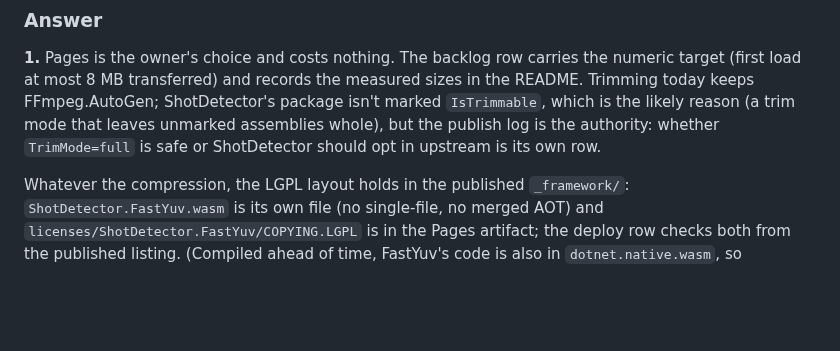
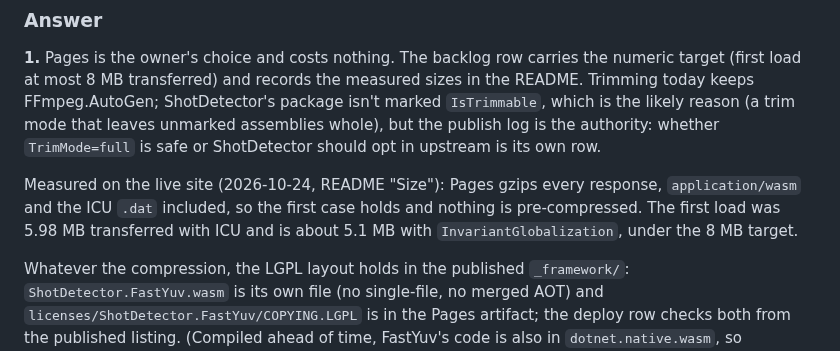
Before and after one commit to bisforboman/shotdetector-web, a Markdown page: docs/decisions/2026-10-24-the-page.md, the part around the change. Rendered like a GitHub page; blank space fills up the shorter version.

Commit message:
Decision 'Delivery': Pages compresses, measured
The answer assumed compression only if Pages doesn't; the live site shows it does, for .wasm and .dat too, so nothing is pre-compressed.

Co-Authored-By: Claude Opus 5.5 <noreply@anthropic.com>
Claude-Session: https://claude.ai/code/session_01H1Kof5v7HUwP8E8DHvU46N

```diff
--- a/docs/decisions/2026-10-24-the-page.md
+++ b/docs/decisions/2026-10-24-the-page.md
@@ -95,6 +95,10 @@ ours. How does the bundle ship?
 package isn't marked `IsTrimmable`, which is the likely reason (a trim mode that leaves unmarked assemblies whole),
 but the publish log is the authority: whether `TrimMode=full` is safe or ShotDetector should opt in upstream is its
 own row.
+
+Measured on the live site (2026-10-24, README "Size"): Pages gzips every response, `application/wasm` and the ICU
+`.dat` included, so the first case holds and nothing is pre-compressed. The first load was 5.98 MB transferred with
+ICU and is about 5.1 MB with `InvariantGlobalization`, under the 8 MB target.
 
 Whatever the compression, the LGPL layout holds in the published `_framework/`: `ShotDetector.FastYuv.wasm` is its
 own file (no single-file, no merged AOT) and `licenses/ShotDetector.FastYuv/COPYING.LGPL` is in the Pages artifact; the
```
